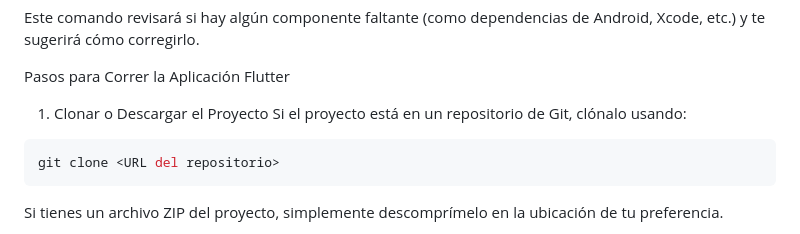
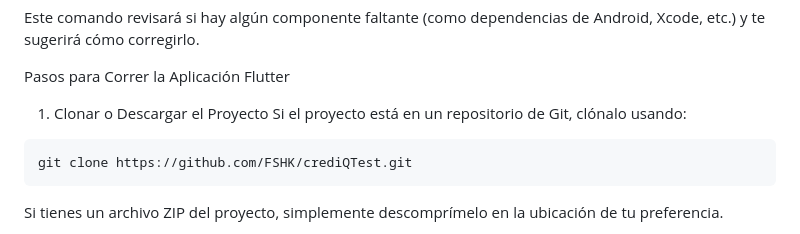
Before and after one commit to FSHK/crediQTest, a Markdown page: README.md, the part around the change. Rendered like a GitHub page.

Commit message:
:pencil2: Fixed readme

````diff
--- a/README.md
+++ b/README.md
@@ -45,7 +45,7 @@ Pasos para Correr la Aplicación Flutter
 Si el proyecto está en un repositorio de Git, clónalo usando:
 
 ```bash
-git clone <URL del repositorio>
+git clone https://github.com/FSHK/crediQTest.git
 ```
 
 Si tienes un archivo ZIP del proyecto, simplemente descomprímelo en la ubicación de tu preferencia.
````
